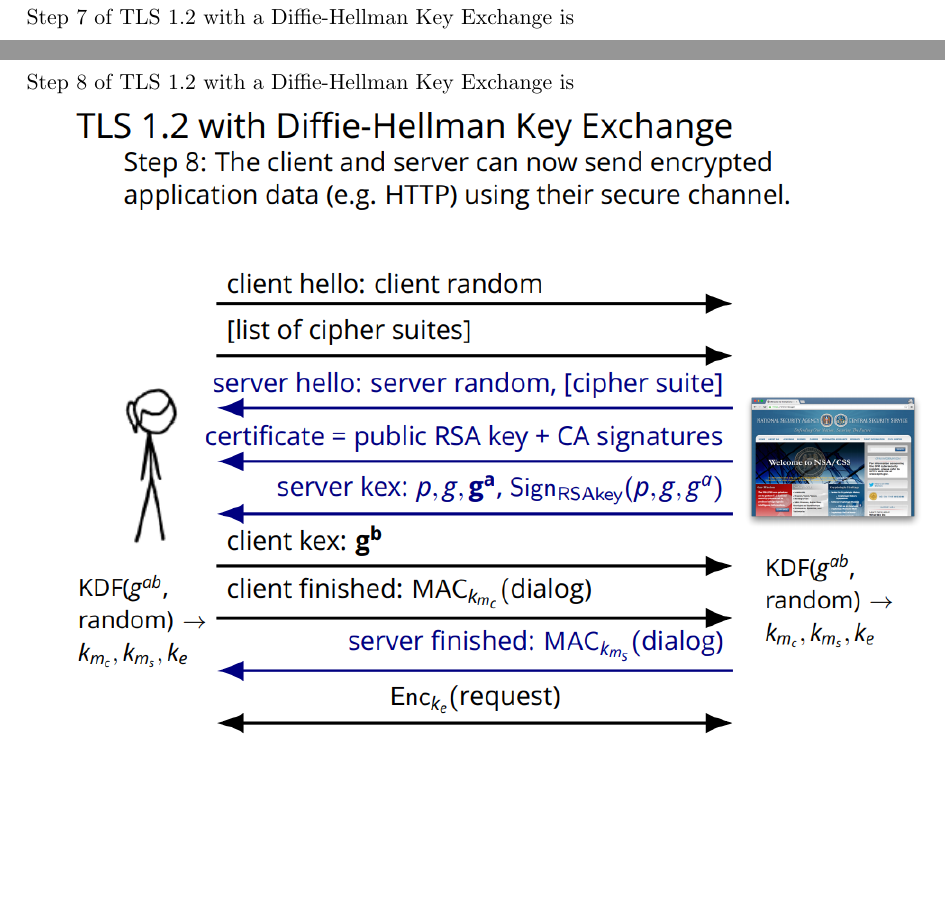
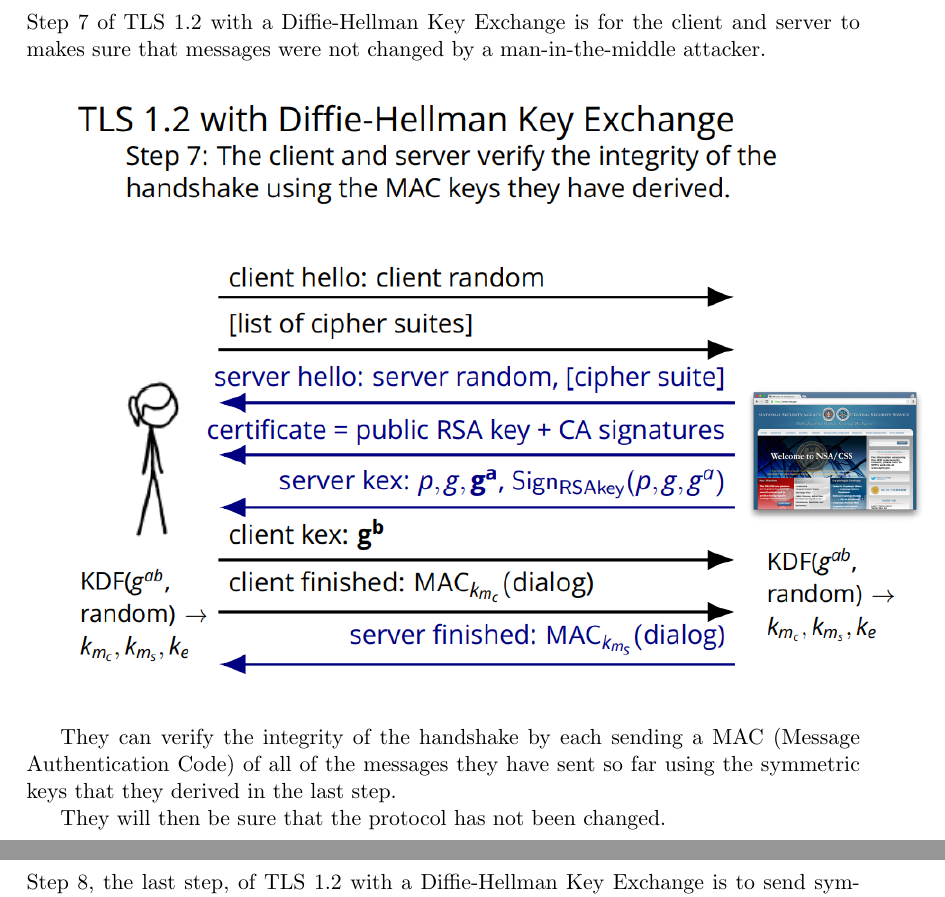
Before and after one commit to valtov/CSE-127-Scribe-Notes-Lecture-15, a LaTeX document (Lecture 15.tex): two parts of pages 13 and 14 of 15 before the commit and two parts of pages 14 and 15 of 16 after it, joined at a grey line, cut so that both start at the same text, the shorter picture padded with empty space. Compiled offline with pdfLaTeX.

Commit message:
Finished TLS with Diffie steps 3-8

```diff
--- a/Lecture 15.tex
+++ b/Lecture 15.tex
@@ -231,12 +244,22 @@ Step 6 of TLS 1.2 with a Diffie-Hellman Key Exchange is
 
 \newpage
 \subsubsection{Step 7}
-Step 7 of TLS 1.2 with a Diffie-Hellman Key Exchange is
+Step 7 of TLS 1.2 with a Diffie-Hellman Key Exchange is for the client and
+server to makes sure that messages were not changed by a man-in-the-middle
+attacker. \\
 
 \includegraphics[scale=1.2]{./DiffieStep7.png}
+\\
+
+They can verify the integrity of the handshake by each sending a MAC (Message
+Authentication Code) of all of the messages they have sent so far using the
+symmetric keys that they derived in the last step.
+
+They will then be sure that the protocol has not been changed.
 
 \newpage
 \subsubsection{Step 8}
-Step 8 of TLS 1.2 with a Diffie-Hellman Key Exchange is
+Step 8, the last step, of TLS 1.2 with a Diffie-Hellman Key Exchange is to
+send symmetrically encrypted requests. \\
 
 \includegraphics[scale=1.2]{./DiffieStep8.png}
```
Also changed, not shown: Lecture 15.tex (25 more changed lines).
